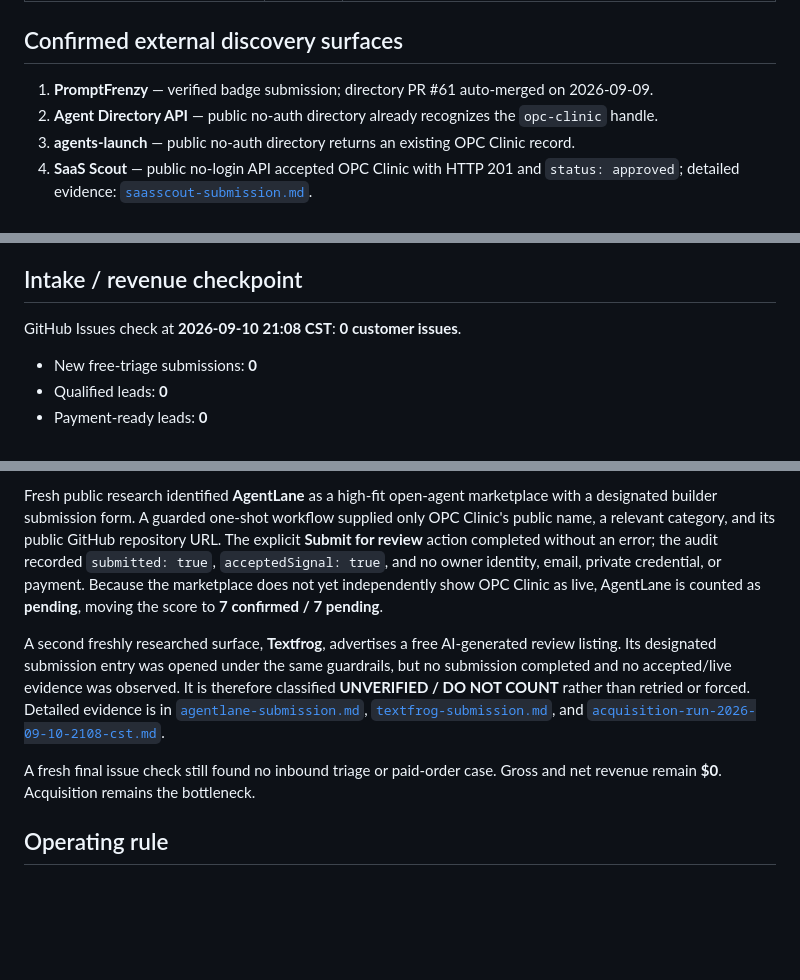
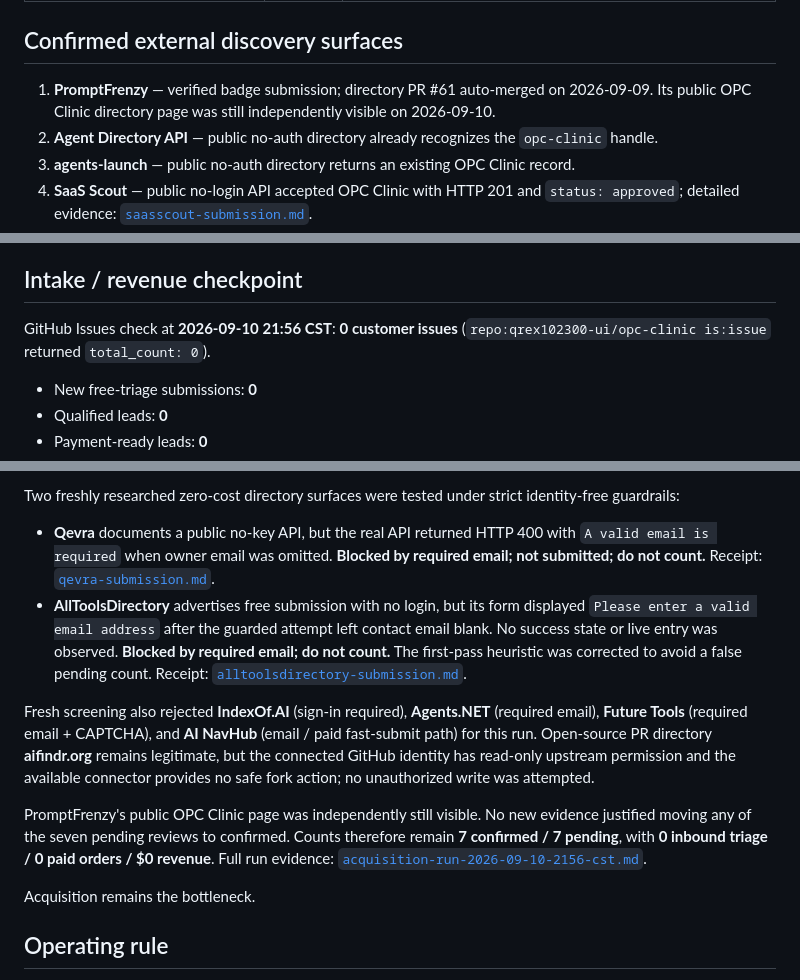
Before and after one commit to qrex102300-ui/opc-clinic, a Markdown page: ops/revenue-scorecard.md, 3 parts joined by grey strips. Rendered like a GitHub page; blank space fills up the shorter version.

Commit message:
Update revenue scorecard after 21:56 acquisition run

```diff
--- a/ops/revenue-scorecard.md
+++ b/ops/revenue-scorecard.md
@@ -21,7 +21,7 @@ This is the canonical operational count for the 7-day revenue sprint. Counts mov
 
 ## Confirmed external discovery surfaces
 
-1. **PromptFrenzy** — verified badge submission; directory PR #61 auto-merged on 2026-09-09.
+1. **PromptFrenzy** — verified badge submission; directory PR #61 auto-merged on 2026-09-09. Its public OPC Clinic directory page was still independently visible on 2026-09-10.
 2. **Agent Directory API** — public no-auth directory already recognizes the `opc-clinic` handle.
 3. **agents-launch** — public no-auth directory returns an existing OPC Clinic record.
 4. **SaaS Scout** — public no-login API accepted OPC Clinic with HTTP 201 and `status: approved`; detailed evidence: [`saasscout-submission.md`](./saasscout-submission.md).
@@ -41,7 +41,7 @@ This is the canonical operational count for the 7-day revenue sprint. Counts mov
 
 ## Intake / revenue checkpoint
 
-GitHub Issues check at **2026-09-10 21:08 CST**: **0 customer issues**.
+GitHub Issues check at **2026-09-10 21:56 CST**: **0 customer issues** (`repo:qrex102300-ui/opc-clinic is:issue` returned `total_count: 0`).
 
 - New free-triage submissions: **0**
 - Qualified leads: **0**
@@ -59,9 +59,14 @@ The 20:59–21:08 CST run remained acquisition-first and made **no landing-page,
 
-Fresh public research identified **AgentLane** as a high-fit open-agent marketplace with a designated builder submission form. A guarded one-shot workflow supplied only OPC Clinic's public name, a relevant category, and its public GitHub repository URL. The explicit **Submit for review** action completed without an error; the audit recorded `submitted: true`, `acceptedSignal: true`, and no owner identity, email, private credential, or payment. Because the marketplace does not yet independently show OPC Clinic as live, AgentLane is counted as **pending**, moving the score to **7 confirmed / 7 pending**.
+Two freshly researched zero-cost directory surfaces were tested under strict identity-free guardrails:
 
-A second freshly researched surface, **Textfrog**, advertises a free AI-generated review listing. Its designated submission entry was opened under the same guardrails, but no submission completed and no accepted/live evidence was observed. It is therefore classified **UNVERIFIED / DO NOT COUNT** rather than retried or forced. Detailed evidence is in [`agentlane-submission.md`](./agentlane-submission.md), [`textfrog-submission.md`](./textfrog-submission.md), and [`acquisition-run-2026-09-10-2108-cst.md`](./acquisition-run-2026-09-10-2108-cst.md).
+- **Qevra** documents a public no-key API, but the real API returned HTTP 400 with `A valid email is required` when owner email was omitted. **Blocked by required email; not submitted; do not count.** Receipt: [`qevra-submission.md`](./qevra-submission.md).
+- **AllToolsDirectory** advertises free submission with no login, but its form displayed `Please enter a valid email address` after the guarded attempt left contact email blank. No success state or live entry was observed. **Blocked by required email; do not count.** The first-pass heuristic was corrected to avoid a false pending count. Receipt: [`alltoolsdirectory-submission.md`](./alltoolsdirectory-submission.md).
 
-A fresh final issue check still found no inbound triage or paid-order case. Gross and net revenue remain **$0**. Acquisition remains the bottleneck.
+Fresh screening also rejected **IndexOf.AI** (sign-in required), **Agents.NET** (required email), **Future Tools** (required email + CAPTCHA), and **AI NavHub** (email / paid fast-submit path) for this run. Open-source PR directory **aifindr.org** remains legitimate, but the connected GitHub identity has read-only upstream permission and the available connector provides no safe fork action; no unauthorized write was attempted.
+
+PromptFrenzy's public OPC Clinic page was independently still visible. No new evidence justified moving any of the seven pending reviews to confirmed. Counts therefore remain **7 confirmed / 7 pending**, with **0 inbound triage / 0 paid orders / $0 revenue**. Full run evidence: [`acquisition-run-2026-09-10-2156-cst.md`](./acquisition-run-2026-09-10-2156-cst.md).
+
+Acquisition remains the bottleneck.
 
 ## Operating rule
 
```
Also changed, not shown: other parts of ops/revenue-scorecard.md (+2 -2 lines).
